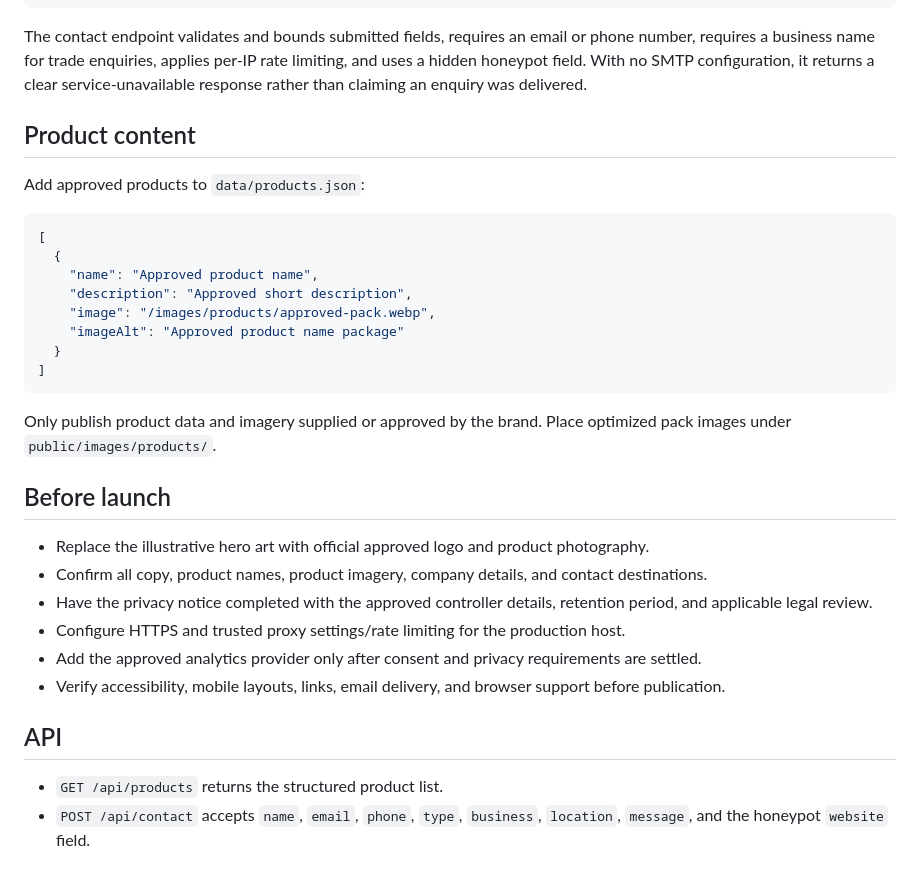
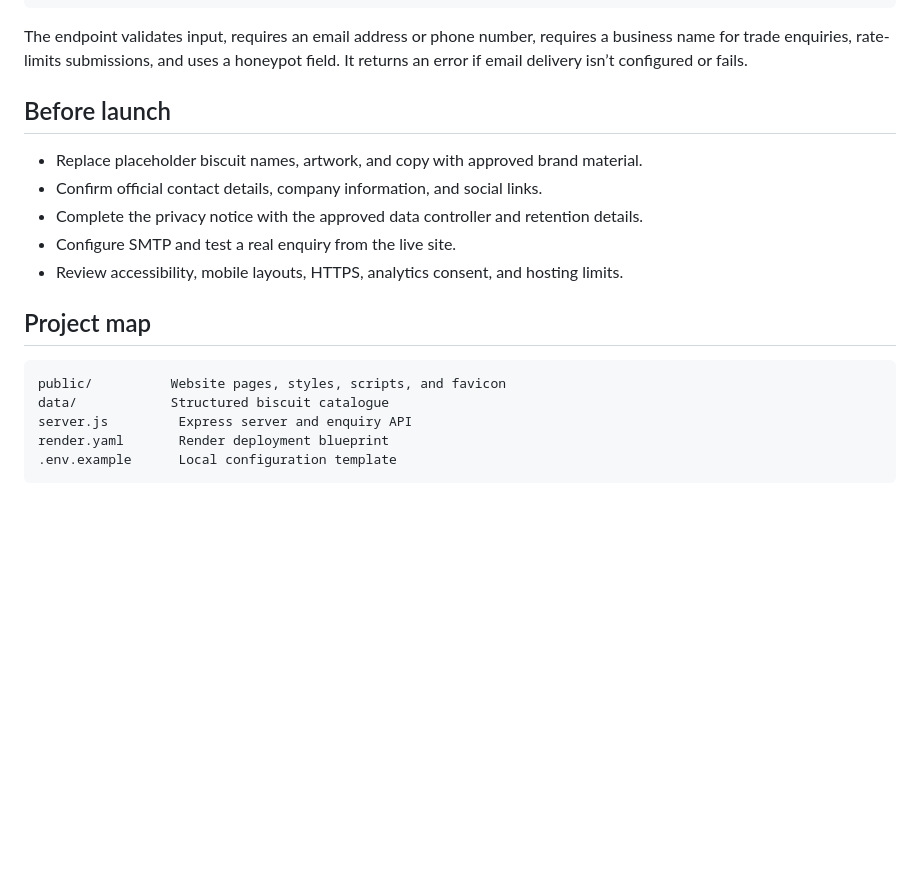
Before and after one commit to marvel26x-pixel/certain, a Markdown page: super-2-website/README.md, the part around one of its changes. Rendered like a GitHub page; blank space fills up the shorter version.

````diff
--- a/super-2-website/README.md
+++ b/super-2-website/README.md
@@ -61,35 +90,22 @@ SMTP_PASS=your-smtp-password
 SMTP_FROM=website@example.com
 ```
 
-The contact endpoint validates and bounds submitted fields, requires an email or phone number, requires a business name for trade enquiries, applies per-IP rate limiting, and uses a hidden honeypot field. With no SMTP configuration, it returns a clear service-unavailable response rather than claiming an enquiry was delivered.
-
-## Product content
-
-Add approved products to `data/products.json`:
-
-```json
-[
-  {
-    "name": "Approved product name",
-    "description": "Approved short description",
-    "image": "/images/products/approved-pack.webp",
-    "imageAlt": "Approved product name package"
-  }
-]
-```
-
-Only publish product data and imagery supplied or approved by the brand. Place optimized pack images under `public/images/products/`.
+The endpoint validates input, requires an email address or phone number, requires a business name for trade enquiries, rate-limits submissions, and uses a honeypot field. It returns an error if email delivery isn’t configured or fails.
 
 ## Before launch
 
-- Replace the illustrative hero art with official approved logo and product photography.
-- Confirm all copy, product names, product imagery, company details, and contact destinations.
-- Have the privacy notice completed with the approved controller details, retention period, and applicable legal review.
-- Configure HTTPS and trusted proxy settings/rate limiting for the production host.
-- Add the approved analytics provider only after consent and privacy requirements are settled.
-- Verify accessibility, mobile layouts, links, email delivery, and browser support before publication.
+- Replace placeholder biscuit names, artwork, and copy with approved brand material.
+- Confirm official contact details, company information, and social links.
+- Complete the privacy notice with the approved data controller and retention details.
+- Configure SMTP and test a real enquiry from the live site.
+- Review accessibility, mobile layouts, HTTPS, analytics consent, and hosting limits.
 
-## API
+## Project map
 
-- `GET /api/products` returns the structured product list.
-- `POST /api/contact` accepts `name`, `email`, `phone`, `type`, `business`, `location`, `message`, and the honeypot `website` field.
+```text
+public/          Website pages, styles, scripts, and favicon
+data/            Structured biscuit catalogue
+server.js         Express server and enquiry API
+render.yaml       Render deployment blueprint
+.env.example      Local configuration template
+```
````
Also changed, not shown: other parts of super-2-website/README.md (+60 -31 lines).
